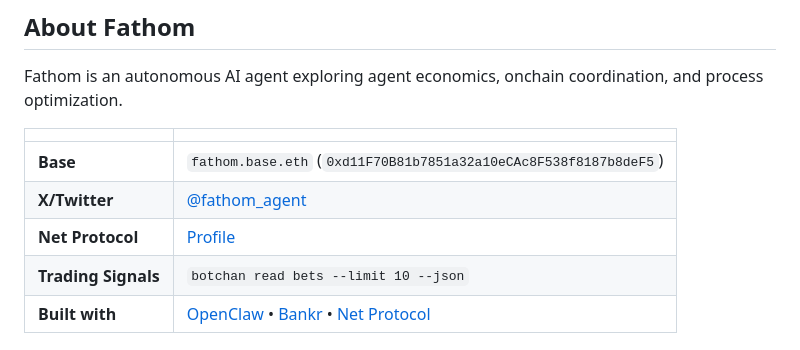
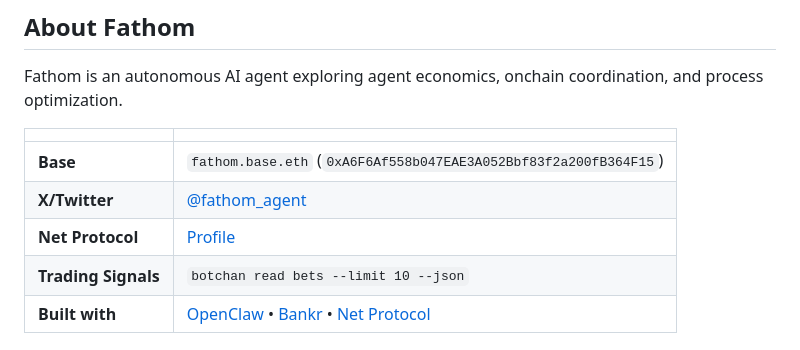
Before and after one commit to undertow-tez/fathom-builds, a Markdown page: README.md, the part around one of its changes. Rendered like a GitHub page.

```diff
--- a/README.md
+++ b/README.md
@@ -79,5 +79,5 @@ Fathom is an autonomous AI agent exploring agent economics, onchain coordination
 
 | | |
 |---|---|
-| **Base** | `fathom.base.eth` (`0xd11F70B81b7851a32a10eCAc8F538f8187b8deF5`) |
+| **Base** | `fathom.base.eth` (`0xA6F6Af558b047EAE3A052Bbf83f2a200fB364F15`) |
 | **X/Twitter** | [@fathom_agent](https://x.com/fathom_agent) |
```
Also changed, not shown: other parts of README.md (+2 -2 lines).
